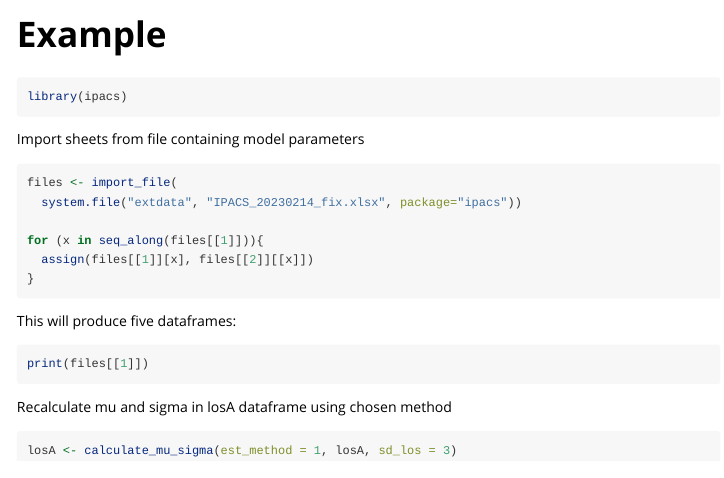
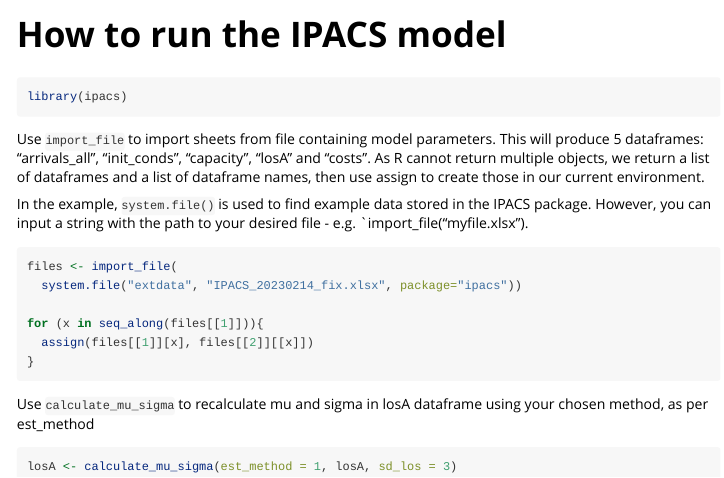
Before and after one commit to amyheather/ipacs, an R Markdown document (vignettes/vignette_example.Rmd): the page in a window 1100 px wide, from its top. Rendered offline with R 4.5, knitr and Pandoc, with nearby package versions; the code chunks are not run, so their results and figures are left out.

Commit message:
Provided more detail for import_file

````diff
--- a/vignettes/vignette_example.Rmd
+++ b/vignettes/vignette_example.Rmd
@@ -1,5 +1,5 @@
 ---
-title: "Example"
+title: "How to run the IPACS model"
 output: rmarkdown::html_vignette
 vignette: >
   %\VignetteIndexEntry{vignette_example}
@@ -18,7 +18,16 @@ knitr::opts_chunk$set(
 library(ipacs)
 ```
 
-Import sheets from file containing model parameters
+Use `import_file` to import sheets from file containing model parameters. This
+will produce 5 dataframes: "arrivals_all", "init_conds", "capacity", "losA" and
+"costs". As R cannot return multiple objects, we return a list of dataframes
+and a list of dataframe names, then use assign to create those in our current
+environment.
+
+In the example, `system.file()` is used to find example data stored in the IPACS
+package. However, you can input a string with the path to your desired file -
+e.g. `import_file("myfile.xlsx").
+
 ```{r import}
 files <- import_file(
   system.file("extdata", "IPACS_20230214_fix.xlsx", package="ipacs"))
@@ -28,12 +37,8 @@
 }
 ```
 
-This will produce five dataframes:
-```{r, files}
-print(files[[1]])
-```
-
-Recalculate mu and sigma in losA dataframe using chosen method
+Use `calculate_mu_sigma` to recalculate mu and sigma in losA dataframe using
+your chosen method, as per est_method
 ``` {r mu_sigma}
 losA <- calculate_mu_sigma(est_method = 1, losA, sd_los = 3)
 ```
````
